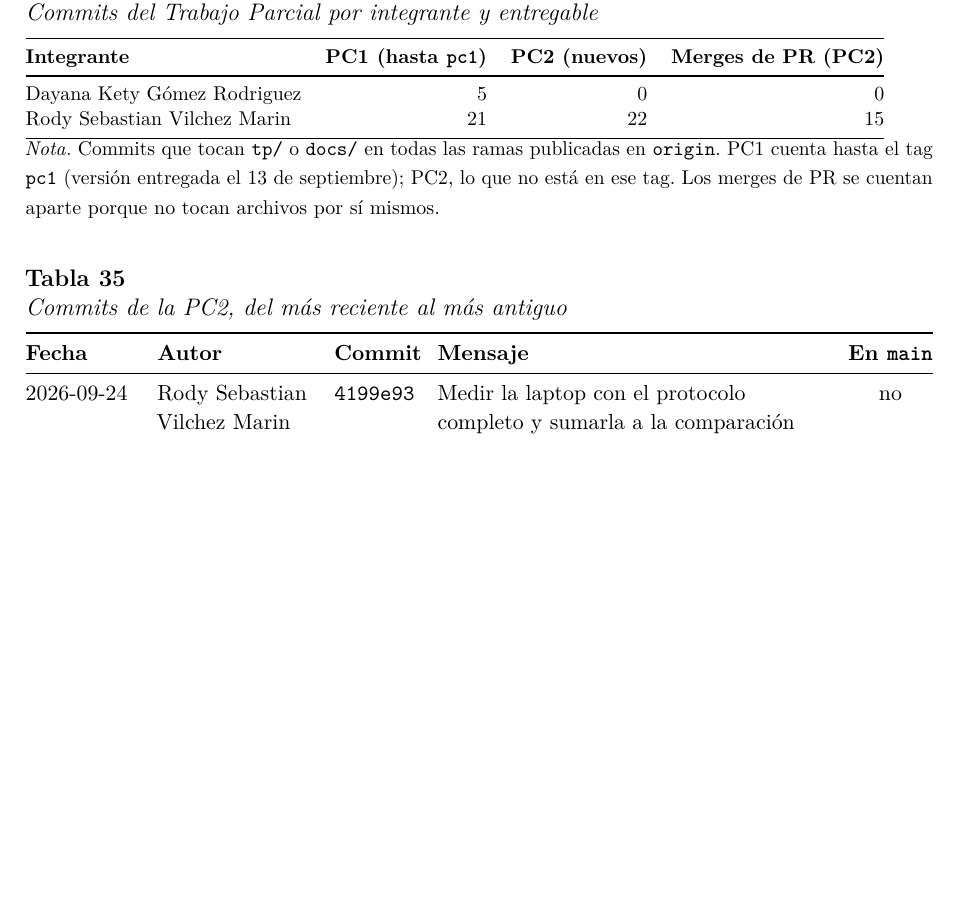
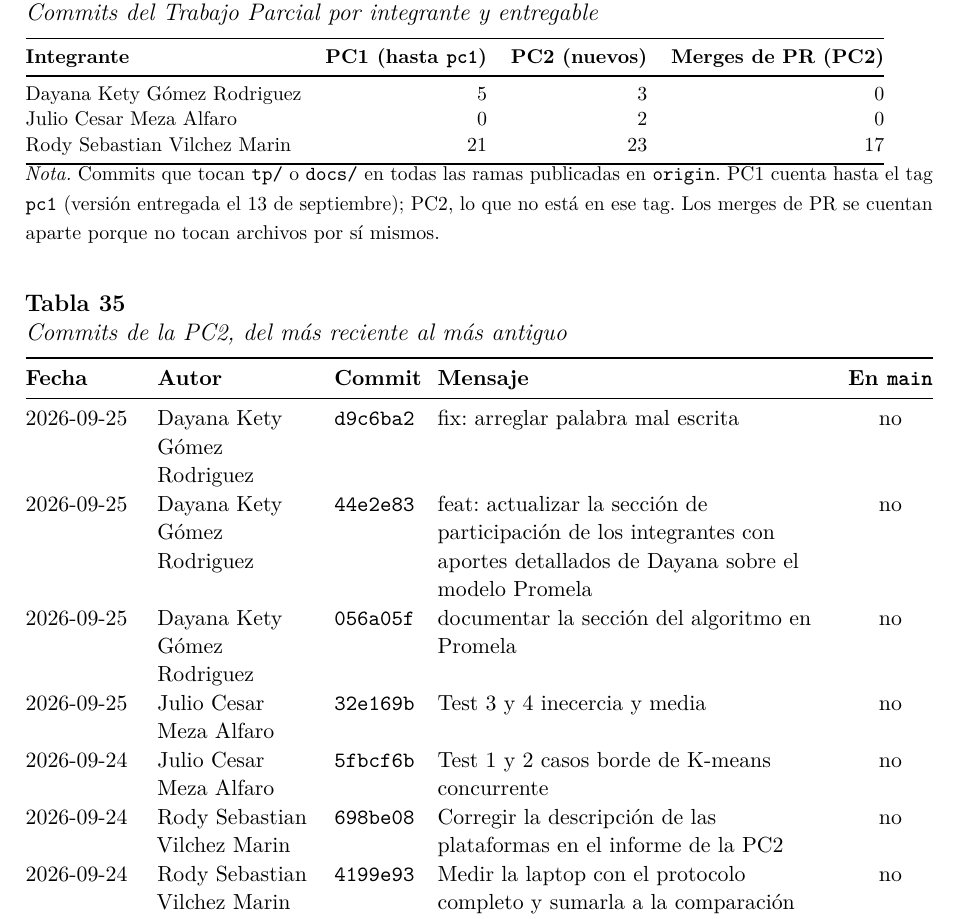
Before and after one commit to R0SEWT/concurrente, a LaTeX document (tp/informe/pc2/main.tex, which reads tp/informe/pc2/generado/historial.tex): part of page 50 of 55 before the commit and part of page 50 of 56 after it, cut so that both start at the same text, the shorter picture padded with empty space. Compiled offline with pdfLaTeX.

Commit message:
Unificar los commits de Julio bajo su nombre en el historial del informe
Sus commits llegan con el usuario de GitHub (ElJulioGG); el .mailmap los
asigna a su nombre, como ya se hacía con Rody y Dayana.

Co-Authored-By: Claude Opus 5.5 <noreply@anthropic.com>

```diff
--- a/tp/informe/pc2/generado/historial.tex
+++ b/tp/informe/pc2/generado/historial.tex
@@ -6,8 +6,9 @@
 \toprule
 \textbf{Integrante} & \textbf{PC1 (hasta \texttt{pc1})} & \textbf{PC2 (nuevos)} & \textbf{Merges de PR (PC2)} \\
 \midrule
-Dayana Kety Gómez Rodriguez & 5 & 0 & 0 \\
-Rody Sebastian Vilchez Marin & 21 & 22 & 15 \\
+Dayana Kety Gómez Rodriguez & 5 & 3 & 0 \\
+Julio Cesar Meza Alfaro & 0 & 2 & 0 \\
+Rody Sebastian Vilchez Marin & 21 & 23 & 17 \\
 \bottomrule
 \end{tabular}
 
@@ -27,6 +28,12 @@ Rody Sebastian Vilchez Marin & 21 & 22 & 15 \\
 \endhead
 \bottomrule
 \endfoot
+2026-09-25 & Dayana Kety Gómez Rodriguez & \texttt{d9c6ba2} & fix: arreglar palabra mal escrita & no \\
+2026-09-25 & Dayana Kety Gómez Rodriguez & \texttt{44e2e83} & feat: actualizar la sección de participación de los integrantes con aportes detallados de Dayana sobre el modelo Promela & no \\
+2026-09-25 & Dayana Kety Gómez Rodriguez & \texttt{056a05f} & documentar la sección del algoritmo en Promela & no \\
+2026-09-25 & Julio Cesar Meza Alfaro & \texttt{32e169b} & Test 3 y 4 inecercia y media & no \\
+2026-09-24 & Julio Cesar Meza Alfaro & \texttt{5fbcf6b} & Test 1 y 2 casos borde de K-means concurrente & no \\
+2026-09-24 & Rody Sebastian Vilchez Marin & \texttt{698be08} & Corregir la descripción de las plataformas en el informe de la PC2 & no \\
 2026-09-24 & Rody Sebastian Vilchez Marin & \texttt{4199e93} & Medir la laptop con el protocolo completo y sumarla a la comparación & no \\
 2026-09-24 & Rody Sebastian Vilchez Marin & \texttt{3e717da} & Nombrar los entornos por lo que son en la tabla de resultados & no \\
 2026-09-23 & Rody Sebastian Vilchez Marin & \texttt{9755b44} & Correr el K-means en un Pixel 9a y medirlo con el protocolo de la PC2 & no \\
```
Also changed, not shown: tp/informe/pc2/generado/historial.tex (2 more changed lines), 1 other file.
